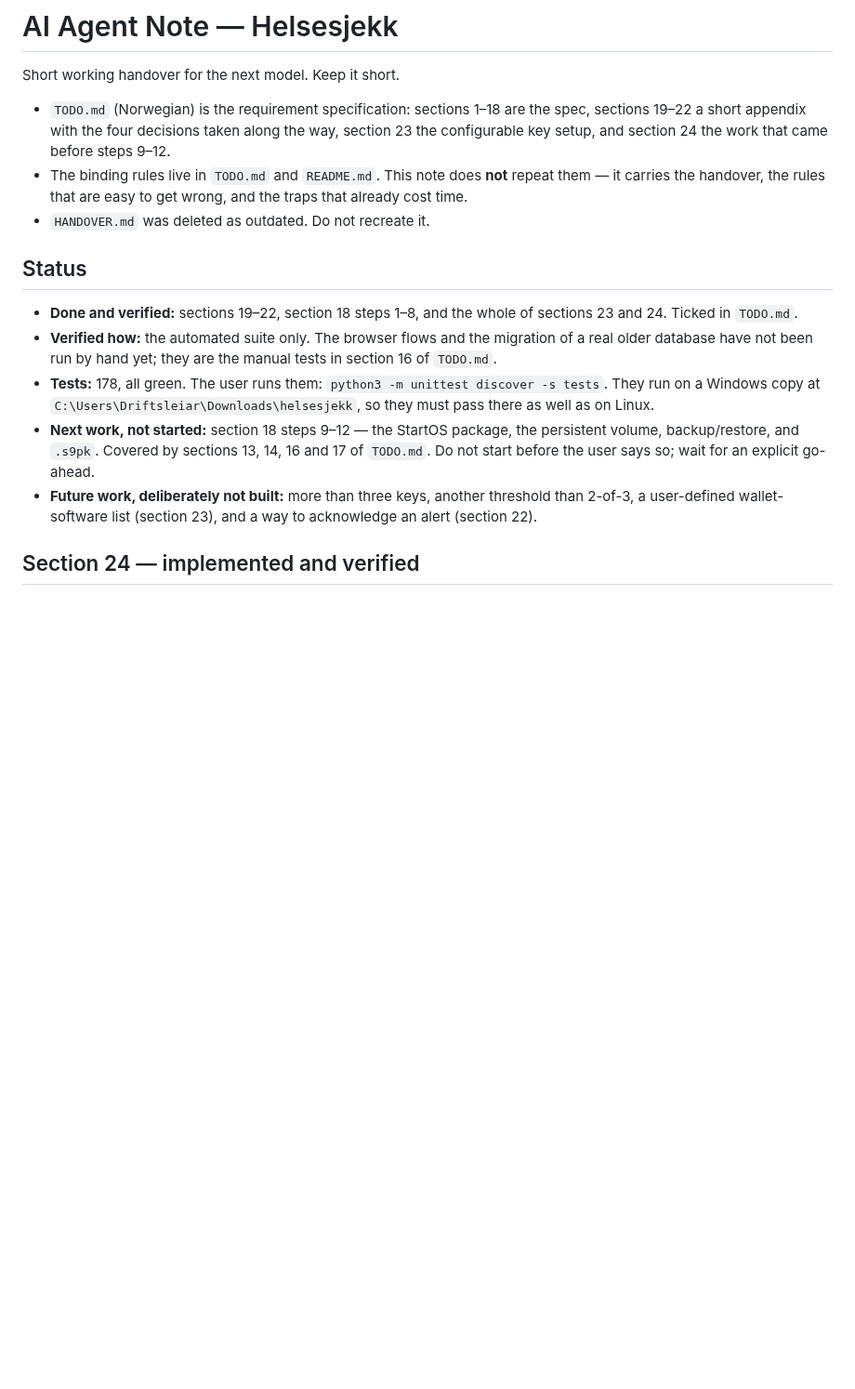
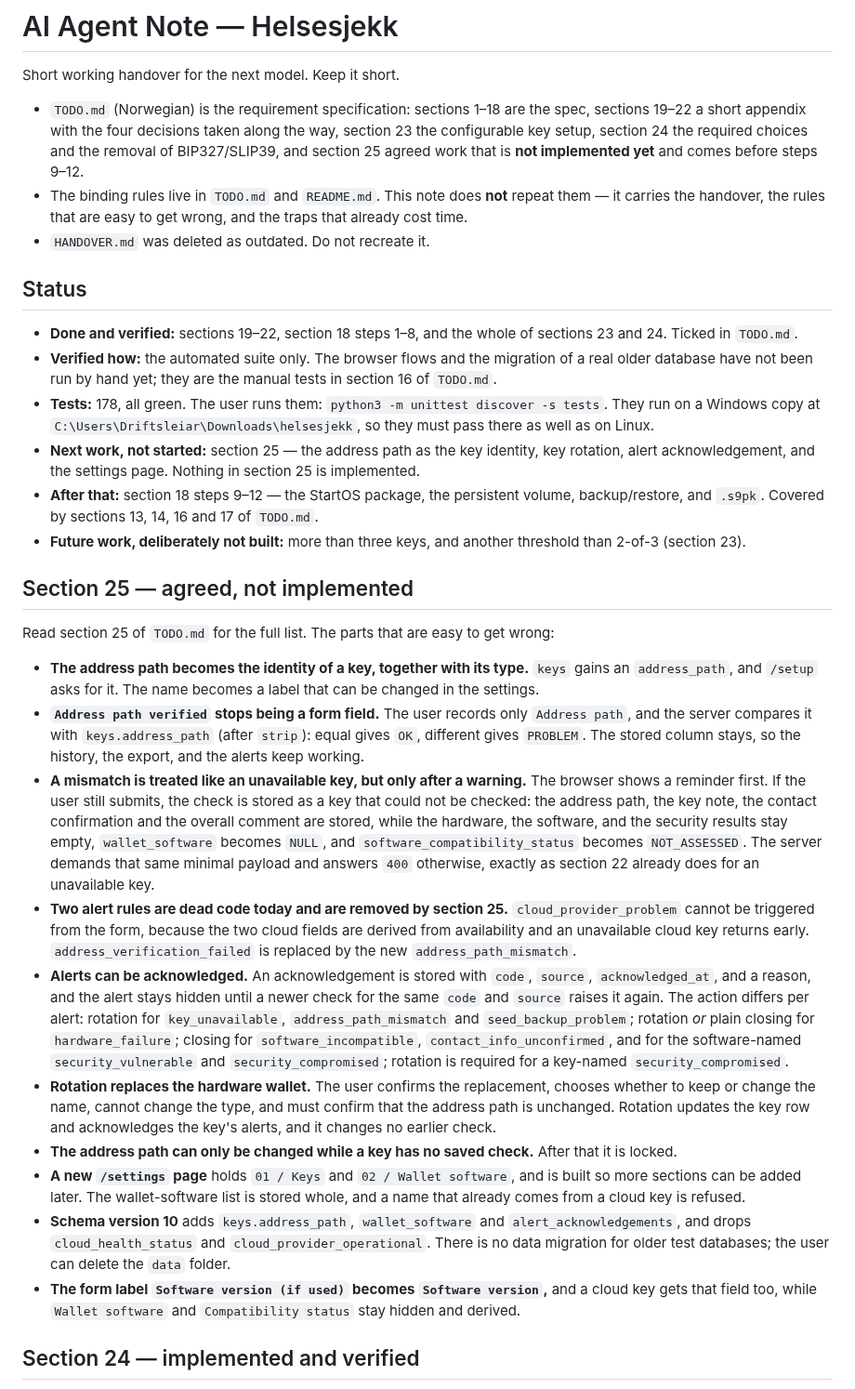
Before and after one commit to sondreolav/vardkey, a Markdown page: ai-note.md, the part around one of its changes. Shown at 93% size. GitHub-like rendering; blank space fills up the shorter version.

Commit message:
docs: record section 25 as agreed work in the handover note

```diff
--- a/ai-note.md
+++ b/ai-note.md
@@ -2,7 +2,7 @@
 
 Short working handover for the next model. Keep it short.
 
-- `TODO.md` (Norwegian) is the requirement specification: sections 1–18 are the spec, sections 19–22 a short appendix with the four decisions taken along the way, section 23 the configurable key setup, and section 24 the work that came before steps 9–12.
+- `TODO.md` (Norwegian) is the requirement specification: sections 1–18 are the spec, sections 19–22 a short appendix with the four decisions taken along the way, section 23 the configurable key setup, section 24 the required choices and the removal of BIP327/SLIP39, and section 25 agreed work that is **not implemented yet** and comes before steps 9–12.
 - The binding rules live in `TODO.md` and `README.md`. This note does **not** repeat them — it carries the handover, the rules that are easy to get wrong, and the traps that already cost time.
 - `HANDOVER.md` was deleted as outdated. Do not recreate it.
 
@@ -11,8 +11,24 @@ Short working handover for the next model. Keep it short.
 - **Done and verified:** sections 19–22, section 18 steps 1–8, and the whole of sections 23 and 24. Ticked in `TODO.md`.
 - **Verified how:** the automated suite only. The browser flows and the migration of a real older database have not been run by hand yet; they are the manual tests in section 16 of `TODO.md`.
 - **Tests:** 178, all green. The user runs them: `python3 -m unittest discover -s tests`. They run on a Windows copy at `C:\Users\Driftsleiar\Downloads\helsesjekk`, so they must pass there as well as on Linux.
-- **Next work, not started:** section 18 steps 9–12 — the StartOS package, the persistent volume, backup/restore, and `.s9pk`. Covered by sections 13, 14, 16 and 17 of `TODO.md`. Do not start before the user says so; wait for an explicit go-ahead.
-- **Future work, deliberately not built:** more than three keys, another threshold than 2-of-3, a user-defined wallet-software list (section 23), and a way to acknowledge an alert (section 22).
+- **Next work, not started:** section 25 — the address path as the key identity, key rotation, alert acknowledgement, and the settings page. Nothing in section 25 is implemented.
+- **After that:** section 18 steps 9–12 — the StartOS package, the persistent volume, backup/restore, and `.s9pk`. Covered by sections 13, 14, 16 and 17 of `TODO.md`.
+- **Future work, deliberately not built:** more than three keys, and another threshold than 2-of-3 (section 23).
+
+## Section 25 — agreed, not implemented
+
+Read section 25 of `TODO.md` for the full list. The parts that are easy to get wrong:
+
+- **The address path becomes the identity of a key, together with its type.** `keys` gains an `address_path`, and `/setup` asks for it. The name becomes a label that can be changed in the settings.
+- **`Address path verified` stops being a form field.** The user records only `Address path`, and the server compares it with `keys.address_path` (after `strip`): equal gives `OK`, different gives `PROBLEM`. The stored column stays, so the history, the export, and the alerts keep working.
+- **A mismatch is treated like an unavailable key, but only after a warning.** The browser shows a reminder first. If the user still submits, the check is stored as a key that could not be checked: the address path, the key note, the contact confirmation and the overall comment are stored, while the hardware, the software, and the security results stay empty, `wallet_software` becomes `NULL`, and `software_compatibility_status` becomes `NOT_ASSESSED`. The server demands that same minimal payload and answers `400` otherwise, exactly as section 22 already does for an unavailable key.
+- **Two alert rules are dead code today and are removed by section 25.** `cloud_provider_problem` cannot be triggered from the form, because the two cloud fields are derived from availability and an unavailable cloud key returns early. `address_verification_failed` is replaced by the new `address_path_mismatch`.
+- **Alerts can be acknowledged.** An acknowledgement is stored with `code`, `source`, `acknowledged_at`, and a reason, and the alert stays hidden until a newer check for the same `code` and `source` raises it again. The action differs per alert: rotation for `key_unavailable`, `address_path_mismatch` and `seed_backup_problem`; rotation *or* plain closing for `hardware_failure`; closing for `software_incompatible`, `contact_info_unconfirmed`, and for the software-named `security_vulnerable` and `security_compromised`; rotation is required for a key-named `security_compromised`.
+- **Rotation replaces the hardware wallet.** The user confirms the replacement, chooses whether to keep or change the name, cannot change the type, and must confirm that the address path is unchanged. Rotation updates the key row and acknowledges the key's alerts, and it changes no earlier check.
+- **The address path can only be changed while a key has no saved check.** After that it is locked.
+- **A new `/settings` page** holds `01 / Keys` and `02 / Wallet software`, and is built so more sections can be added later. The wallet-software list is stored whole, and a name that already comes from a cloud key is refused.
+- **Schema version 10** adds `keys.address_path`, `wallet_software` and `alert_acknowledgements`, and drops `cloud_health_status` and `cloud_provider_operational`. There is no data migration for older test databases; the user can delete the `data` folder.
+- **The form label `Software version (if used)` becomes `Software version`,** and a cloud key gets that field too, while `Wallet software` and `Compatibility status` stay hidden and derived.
 
 ## Section 24 — implemented and verified
 
```
Also changed, not shown: other parts of ai-note.md (+17 -13 lines).
